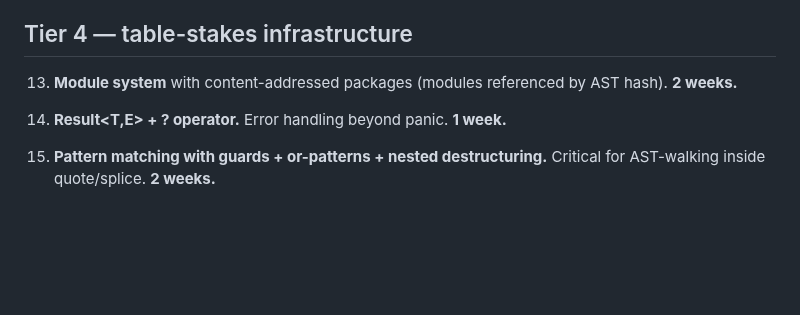
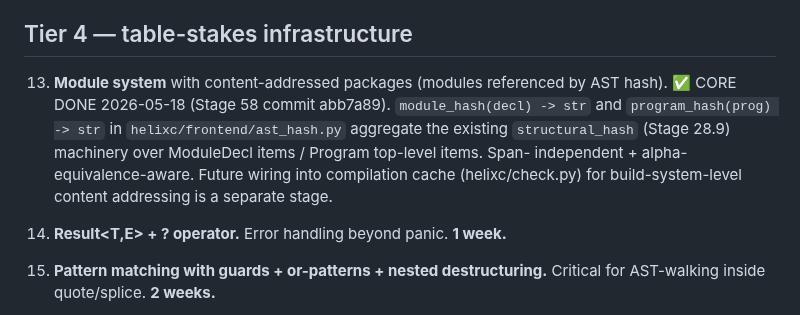
Before and after one commit to Questeria/helix, a Markdown page: docs/ROADMAP.md, the part around the change. Rendered like a GitHub page; blank space fills up the shorter version.

Commit message:
ROADMAP: Tier 4 #13 CORE DONE (Stage 58 abb7a89) — module/program content-hash

```diff
--- a/docs/ROADMAP.md
+++ b/docs/ROADMAP.md
@@ -400,7 +400,14 @@ These are blockers for any real ML training, in priority order.
 ## Tier 4 — table-stakes infrastructure
 
 13. **Module system** with content-addressed packages (modules
-    referenced by AST hash). **2 weeks.**
+    referenced by AST hash). ✅ CORE DONE 2026-05-18 (Stage 58
+    commit abb7a89). `module_hash(decl) -> str` and
+    `program_hash(prog) -> str` in `helixc/frontend/ast_hash.py`
+    aggregate the existing `structural_hash` (Stage 28.9) machinery
+    over ModuleDecl items / Program top-level items. Span-
+    independent + alpha-equivalence-aware. Future wiring into
+    compilation cache (helixc/check.py) for build-system-level
+    content addressing is a separate stage.
 
 14. **Result<T,E> + ? operator.** Error handling beyond panic. **1
     week.**
```
